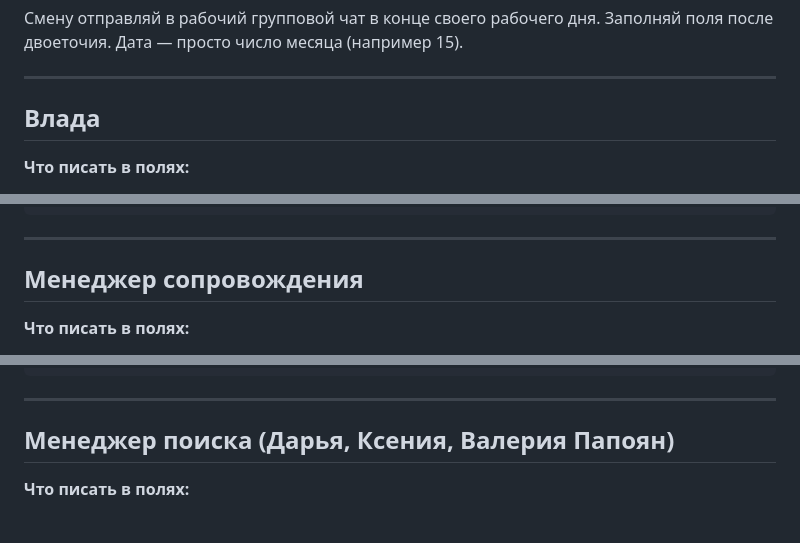
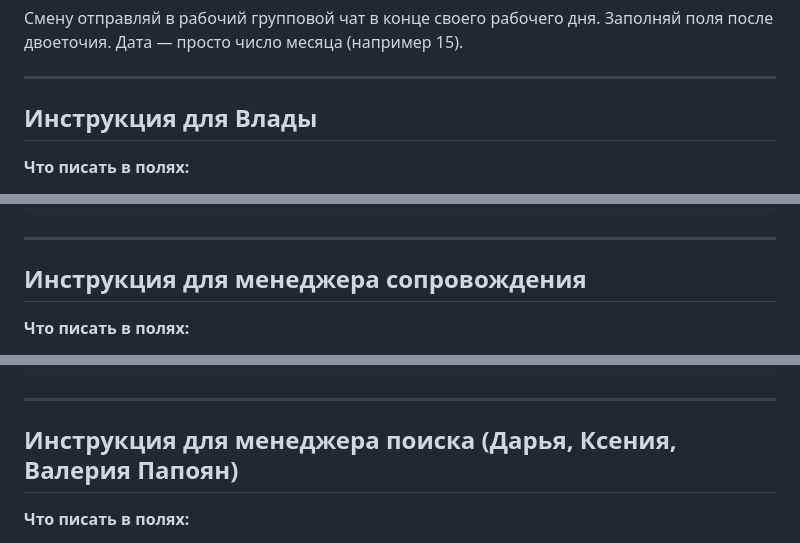
Before and after one commit to annkonwest11-dotcom/unf-reports-automation, a Markdown page: docs/ШАБЛОНЫ_СМЕН.md, 3 parts joined by grey strips. Drawn GitHub-style.

Commit message:
docs: заголовок 'Инструкция для…' в начале каждого раздела

```diff
--- a/docs/ШАБЛОНЫ_СМЕН.md
+++ b/docs/ШАБЛОНЫ_СМЕН.md
@@ -5,7 +5,7 @@
 
 ---
 
-## Влада
+## Инструкция для Влады
 
 **Что писать в полях:**
 - **Сотрудник** — Владислава Герасимчук
@@ -31,7 +31,7 @@
 
 ---
 
-## Менеджер сопровождения
+## Инструкция для менеджера сопровождения
 
 **Что писать в полях:**
 - **Сотрудник** — своё имя и фамилия
@@ -59,7 +59,7 @@
 
 ---
 
-## Менеджер поиска (Дарья, Ксения, Валерия Папоян)
+## Инструкция для менеджера поиска (Дарья, Ксения, Валерия Папоян)
 
 **Что писать в полях:**
 - **Сотрудник** — своё имя и фамилия
```
